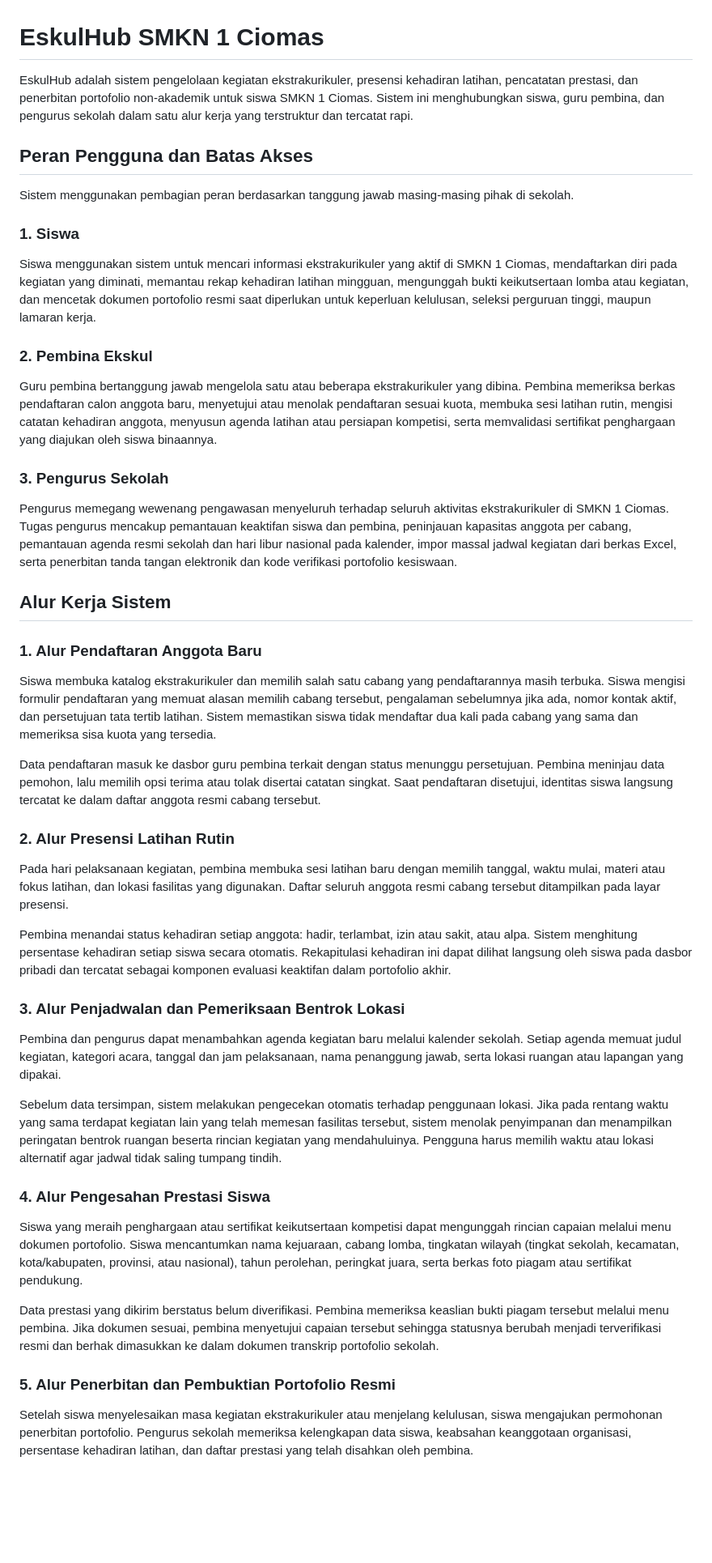
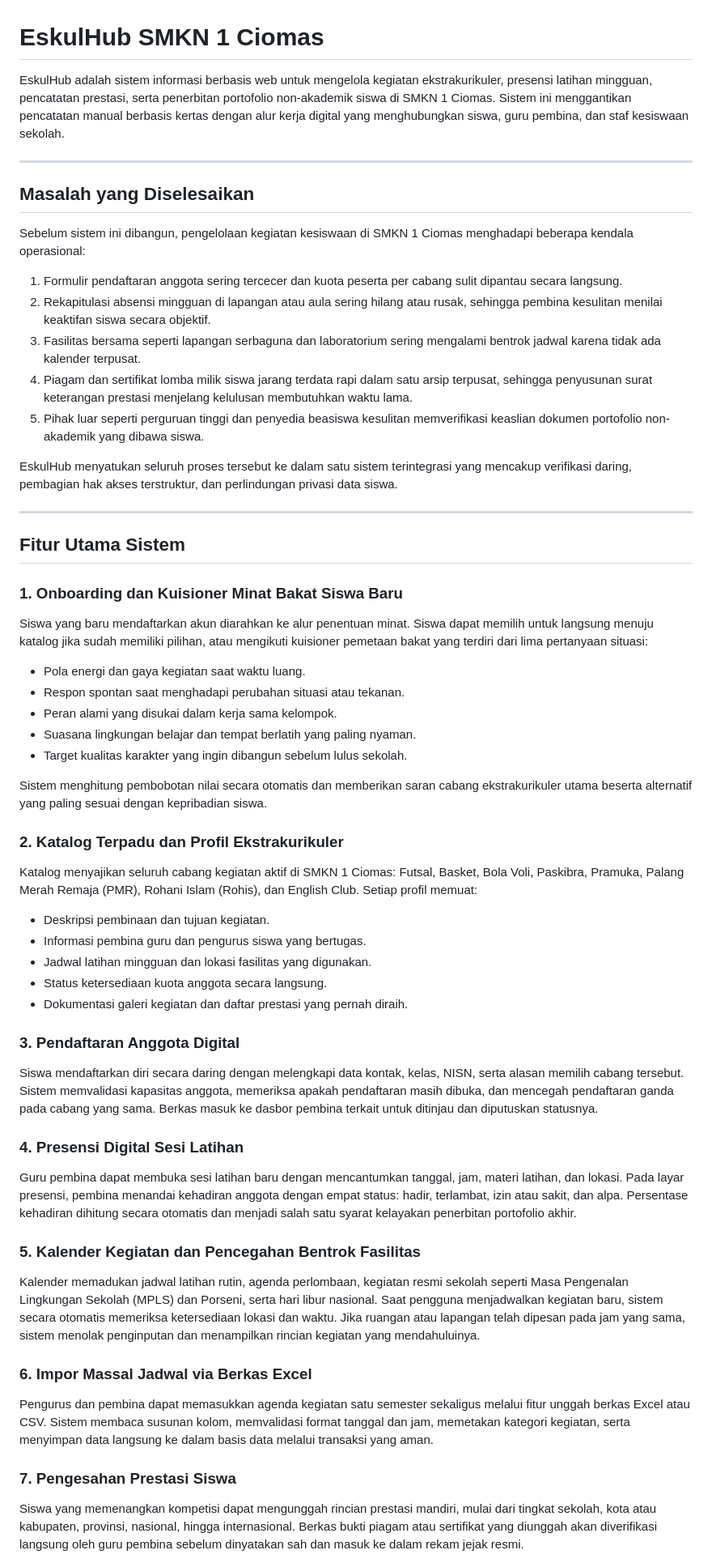
Before and after one commit to zaraaraya5-sketch/EskulHub, a Markdown page: README.md, the part around one of its changes. Shown at 81% size. Drawn GitHub-style; blank space fills up the shorter version.

Commit message:
docs: update system description, problem statements, and core features in README

```diff
--- a/README.md
+++ b/README.md
@@ -1,42 +1,55 @@
 # EskulHub SMKN 1 Ciomas
 
-EskulHub adalah sistem pengelolaan kegiatan ekstrakurikuler, presensi kehadiran latihan, pencatatan prestasi, dan penerbitan portofolio non-akademik untuk siswa SMKN 1 Ciomas. Sistem ini menghubungkan siswa, guru pembina, dan pengurus sekolah dalam satu alur kerja yang terstruktur dan tercatat rapi.
+EskulHub adalah sistem informasi berbasis web untuk mengelola kegiatan ekstrakurikuler, presensi latihan mingguan, pencatatan prestasi, serta penerbitan portofolio non-akademik siswa di SMKN 1 Ciomas. Sistem ini menggantikan pencatatan manual berbasis kertas dengan alur kerja digital yang menghubungkan siswa, guru pembina, dan staf kesiswaan sekolah.
 
-## Peran Pengguna dan Batas Akses
+---
 
-Sistem menggunakan pembagian peran berdasarkan tanggung jawab masing-masing pihak di sekolah.
+## Masalah yang Diselesaikan
 
-### 1. Siswa
-Siswa menggunakan sistem untuk mencari informasi ekstrakurikuler yang aktif di SMKN 1 Ciomas, mendaftarkan diri pada kegiatan yang diminati, memantau rekap kehadiran latihan mingguan, mengunggah bukti keikutsertaan lomba atau kegiatan, dan mencetak dokumen portofolio resmi saat diperlukan untuk keperluan kelulusan, seleksi perguruan tinggi, maupun lamaran kerja.
+Sebelum sistem ini dibangun, pengelolaan kegiatan kesiswaan di SMKN 1 Ciomas menghadapi beberapa kendala operasional:
 
-### 2. Pembina Ekskul
-Guru pembina bertanggung jawab mengelola satu atau beberapa ekstrakurikuler yang dibina. Pembina memeriksa berkas pendaftaran calon anggota baru, menyetujui atau menolak pendaftaran sesuai kuota, membuka sesi latihan rutin, mengisi catatan kehadiran anggota, menyusun agenda latihan atau persiapan kompetisi, serta memvalidasi sertifikat penghargaan yang diajukan oleh siswa binaannya.
+1. Formulir pendaftaran anggota sering tercecer dan kuota peserta per cabang sulit dipantau secara langsung.
+2. Rekapitulasi absensi mingguan di lapangan atau aula sering hilang atau rusak, sehingga pembina kesulitan menilai keaktifan siswa secara objektif.
+3. Fasilitas bersama seperti lapangan serbaguna dan laboratorium sering mengalami bentrok jadwal karena tidak ada kalender terpusat.
+4. Piagam dan sertifikat lomba milik siswa jarang terdata rapi dalam satu arsip terpusat, sehingga penyusunan surat keterangan prestasi menjelang kelulusan membutuhkan waktu lama.
+5. Pihak luar seperti perguruan tinggi dan penyedia beasiswa kesulitan memverifikasi keaslian dokumen portofolio non-akademik yang dibawa siswa.
 
-### 3. Pengurus Sekolah
-Pengurus memegang wewenang pengawasan menyeluruh terhadap seluruh aktivitas ekstrakurikuler di SMKN 1 Ciomas. Tugas pengurus mencakup pemantauan keaktifan siswa dan pembina, peninjauan kapasitas anggota per cabang, pemantauan agenda resmi sekolah dan hari libur nasional pada kalender, impor massal jadwal kegiatan dari berkas Excel, serta penerbitan tanda tangan elektronik dan kode verifikasi portofolio kesiswaan.
+EskulHub menyatukan seluruh proses tersebut ke dalam satu sistem terintegrasi yang mencakup verifikasi daring, pembagian hak akses terstruktur, dan perlindungan privasi data siswa.
 
-## Alur Kerja Sistem
+---
 
-### 1. Alur Pendaftaran Anggota Baru
-Siswa membuka katalog ekstrakurikuler dan memilih salah satu cabang yang pendaftarannya masih terbuka. Siswa mengisi formulir pendaftaran yang memuat alasan memilih cabang tersebut, pengalaman sebelumnya jika ada, nomor kontak aktif, dan persetujuan tata tertib latihan. Sistem memastikan siswa tidak mendaftar dua kali pada cabang yang sama dan memeriksa sisa kuota yang tersedia.
+## Fitur Utama Sistem
 
-Data pendaftaran masuk ke dasbor guru pembina terkait dengan status menunggu persetujuan. Pembina meninjau data pemohon, lalu memilih opsi terima atau tolak disertai catatan singkat. Saat pendaftaran disetujui, identitas siswa langsung tercatat ke dalam daftar anggota resmi cabang tersebut.
+### 1. Onboarding dan Kuisioner Minat Bakat Siswa Baru
+Siswa yang baru mendaftarkan akun diarahkan ke alur penentuan minat. Siswa dapat memilih untuk langsung menuju katalog jika sudah memiliki pilihan, atau mengikuti kuisioner pemetaan bakat yang terdiri dari lima pertanyaan situasi:
+* Pola energi dan gaya kegiatan saat waktu luang.
+* Respon spontan saat menghadapi perubahan situasi atau tekanan.
+* Peran alami yang disukai dalam kerja sama kelompok.
+* Suasana lingkungan belajar dan tempat berlatih yang paling nyaman.
+* Target kualitas karakter yang ingin dibangun sebelum lulus sekolah.
 
-### 2. Alur Presensi Latihan Rutin
-Pada hari pelaksanaan kegiatan, pembina membuka sesi latihan baru dengan memilih tanggal, waktu mulai, materi atau fokus latihan, dan lokasi fasilitas yang digunakan. Daftar seluruh anggota resmi cabang tersebut ditampilkan pada layar presensi.
+Sistem menghitung pembobotan nilai secara otomatis dan memberikan saran cabang ekstrakurikuler utama beserta alternatif yang paling sesuai dengan kepribadian siswa.
 
-Pembina menandai status kehadiran setiap anggota: hadir, terlambat, izin atau sakit, atau alpa. Sistem menghitung persentase kehadiran setiap siswa secara otomatis. Rekapitulasi kehadiran ini dapat dilihat langsung oleh siswa pada dasbor pribadi dan tercatat sebagai komponen evaluasi keaktifan dalam portofolio akhir.
+### 2. Katalog Terpadu dan Profil Ekstrakurikuler
+Katalog menyajikan seluruh cabang kegiatan aktif di SMKN 1 Ciomas: Futsal, Basket, Bola Voli, Paskibra, Pramuka, Palang Merah Remaja (PMR), Rohani Islam (Rohis), dan English Club. Setiap profil memuat:
+* Deskripsi pembinaan dan tujuan kegiatan.
+* Informasi pembina guru dan pengurus siswa yang bertugas.
+* Jadwal latihan mingguan dan lokasi fasilitas yang digunakan.
+* Status ketersediaan kuota anggota secara langsung.
+* Dokumentasi galeri kegiatan dan daftar prestasi yang pernah diraih.
 
-### 3. Alur Penjadwalan dan Pemeriksaan Bentrok Lokasi
-Pembina dan pengurus dapat menambahkan agenda kegiatan baru melalui kalender sekolah. Setiap agenda memuat judul kegiatan, kategori acara, tanggal dan jam pelaksanaan, nama penanggung jawab, serta lokasi ruangan atau lapangan yang dipakai.
+### 3. Pendaftaran Anggota Digital
+Siswa mendaftarkan diri secara daring dengan melengkapi data kontak, kelas, NISN, serta alasan memilih cabang tersebut. Sistem memvalidasi kapasitas anggota, memeriksa apakah pendaftaran masih dibuka, dan mencegah pendaftaran ganda pada cabang yang sama. Berkas masuk ke dasbor pembina terkait untuk ditinjau dan diputuskan statusnya.
 
-Sebelum data tersimpan, sistem melakukan pengecekan otomatis terhadap penggunaan lokasi. Jika pada rentang waktu yang sama terdapat kegiatan lain yang telah memesan fasilitas tersebut, sistem menolak penyimpanan dan menampilkan peringatan bentrok ruangan beserta rincian kegiatan yang mendahuluinya. Pengguna harus memilih waktu atau lokasi alternatif agar jadwal tidak saling tumpang tindih.
+### 4. Presensi Digital Sesi Latihan
+Guru pembina dapat membuka sesi latihan baru dengan mencantumkan tanggal, jam, materi latihan, dan lokasi. Pada layar presensi, pembina menandai kehadiran anggota dengan empat status: hadir, terlambat, izin atau sakit, dan alpa. Persentase kehadiran dihitung secara otomatis dan menjadi salah satu syarat kelayakan penerbitan portofolio akhir.
 
-### 4. Alur Pengesahan Prestasi Siswa
-Siswa yang meraih penghargaan atau sertifikat keikutsertaan kompetisi dapat mengunggah rincian capaian melalui menu dokumen portofolio. Siswa mencantumkan nama kejuaraan, cabang lomba, tingkatan wilayah (tingkat sekolah, kecamatan, kota/kabupaten, provinsi, atau nasional), tahun perolehan, peringkat juara, serta berkas foto piagam atau sertifikat pendukung.
+### 5. Kalender Kegiatan dan Pencegahan Bentrok Fasilitas
+Kalender memadukan jadwal latihan rutin, agenda perlombaan, kegiatan resmi sekolah seperti Masa Pengenalan Lingkungan Sekolah (MPLS) dan Porseni, serta hari libur nasional. Saat pengguna menjadwalkan kegiatan baru, sistem secara otomatis memeriksa ketersediaan lokasi dan waktu. Jika ruangan atau lapangan telah dipesan pada jam yang sama, sistem menolak penginputan dan menampilkan rincian kegiatan yang mendahuluinya.
 
-Data prestasi yang dikirim berstatus belum diverifikasi. Pembina memeriksa keaslian bukti piagam tersebut melalui menu pembina. Jika dokumen sesuai, pembina menyetujui capaian tersebut sehingga statusnya berubah menjadi terverifikasi resmi dan berhak dimasukkan ke dalam dokumen transkrip portofolio sekolah.
+### 6. Impor Massal Jadwal via Berkas Excel
+Pengurus dan pembina dapat memasukkan agenda kegiatan satu semester sekaligus melalui fitur unggah berkas Excel atau CSV. Sistem membaca susunan kolom, memvalidasi format tanggal dan jam, memetakan kategori kegiatan, serta menyimpan data langsung ke dalam basis data melalui transaksi yang aman.
 
-### 5. Alur Penerbitan dan Pembuktian Portofolio Resmi
-Setelah siswa menyelesaikan masa kegiatan ekstrakurikuler atau menjelang kelulusan, siswa mengajukan permohonan penerbitan portofolio. Pengurus sekolah memeriksa kelengkapan data siswa, keabsahan keanggotaan organisasi, persentase kehadiran latihan, dan daftar prestasi yang telah disahkan oleh pembina.
+### 7. Pengesahan Prestasi Siswa
+Siswa yang memenangkan kompetisi dapat mengunggah rincian prestasi mandiri, mulai dari tingkat sekolah, kota atau kabupaten, provinsi, nasional, hingga internasional. Berkas bukti piagam atau sertifikat yang diunggah akan diverifikasi langsung oleh guru pembina sebelum dinyatakan sah dan masuk ke dalam rekam jejak resmi.
 
```
Also changed, not shown: other parts of README.md (+156 -30 lines).
